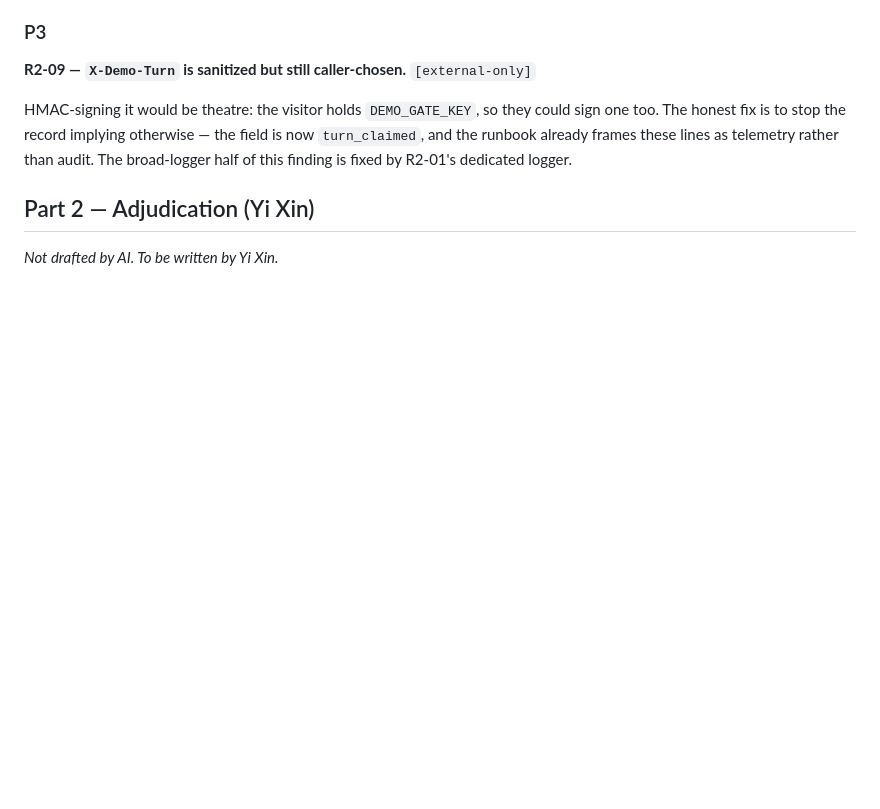
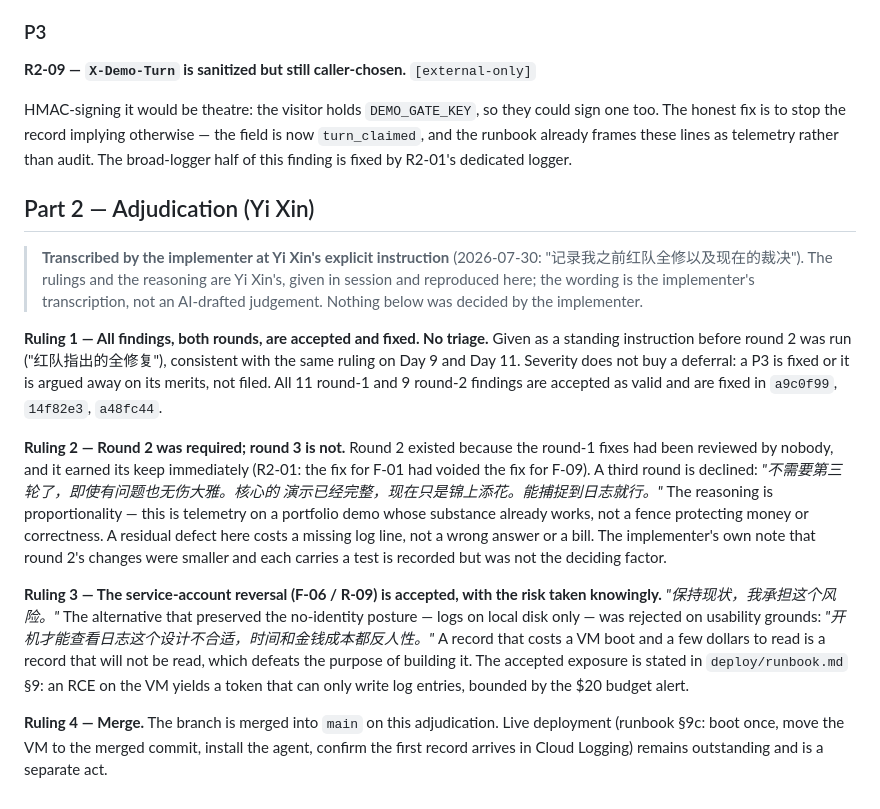
Before and after one commit to Osmond-Xin/LearnArken, a Markdown page: docs/reviews/deploy-2026-07-30.md, the part around the change. Drawn GitHub-style; blank space fills up the shorter version.

Commit message:
docs(review): transcribe Yi Xin's adjudication (Part 2)
Four rulings, given in session and transcribed at Yi Xin's explicit
instruction: all 20 findings across both rounds accepted and fixed with
no triage; round 3 declined on proportionality (telemetry on a demo
whose substance already works — a residual defect costs a log line);
the service-account reversal accepted with the risk taken knowingly,
because a record that costs a VM boot to read is one that will not be
read; merge.

Co-Authored-By: Claude Opus 5 <noreply@anthropic.com>

```diff
--- a/docs/reviews/deploy-2026-07-30.md
+++ b/docs/reviews/deploy-2026-07-30.md
@@ -273,4 +273,40 @@ R2-01's dedicated logger.
 
 ## Part 2 — Adjudication (Yi Xin)
 
-*Not drafted by AI. To be written by Yi Xin.*
+> **Transcribed by the implementer at Yi Xin's explicit instruction**
+> (2026-07-30: "记录我之前红队全修以及现在的裁决"). The rulings and the
+> reasoning are Yi Xin's, given in session and reproduced here; the wording is
+> the implementer's transcription, not an AI-drafted judgement. Nothing below
+> was decided by the implementer.
+
+**Ruling 1 — All findings, both rounds, are accepted and fixed. No triage.**
+Given as a standing instruction before round 2 was run ("红队指出的全修复"),
+consistent with the same ruling on Day 9 and Day 11. Severity does not buy a
+deferral: a P3 is fixed or it is argued away on its merits, not filed. All 11
+round-1 and 9 round-2 findings are accepted as valid and are fixed in
+`a9c0f99`, `14f82e3`, `a48fc44`.
+
+**Ruling 2 — Round 2 was required; round 3 is not.**
+Round 2 existed because the round-1 fixes had been reviewed by nobody, and it
+earned its keep immediately (R2-01: the fix for F-01 had voided the fix for
+F-09). A third round is declined: *"不需要第三轮了，即使有问题也无伤大雅。核心的
+演示已经完整，现在只是锦上添花。能捕捉到日志就行。"* The reasoning is
+proportionality — this is telemetry on a portfolio demo whose substance already
+works, not a fence protecting money or correctness. A residual defect here costs
+a missing log line, not a wrong answer or a bill. The implementer's own note
+that round 2's changes were smaller and each carries a test is recorded but was
+not the deciding factor.
+
+**Ruling 3 — The service-account reversal (F-06 / R-09) is accepted, with the
+risk taken knowingly.** *"保持现状，我承担这个风险。"* The alternative that
+preserved the no-identity posture — logs on local disk only — was rejected on
+usability grounds: *"开机才能查看日志这个设计不合适，时间和金钱成本都反人性。"*
+A record that costs a VM boot and a few dollars to read is a record that will
+not be read, which defeats the purpose of building it. The accepted exposure is
+stated in `deploy/runbook.md` §9: an RCE on the VM yields a token that can only
+write log entries, bounded by the $20 budget alert.
+
+**Ruling 4 — Merge.** The branch is merged into `main` on this adjudication.
+Live deployment (runbook §9c: boot once, move the VM to the merged commit,
+install the agent, confirm the first record arrives in Cloud Logging) remains
+outstanding and is a separate act.
```
Also changed, not shown: docs/discussions/deploy-2026-07-30.md (+17 -0 lines).
